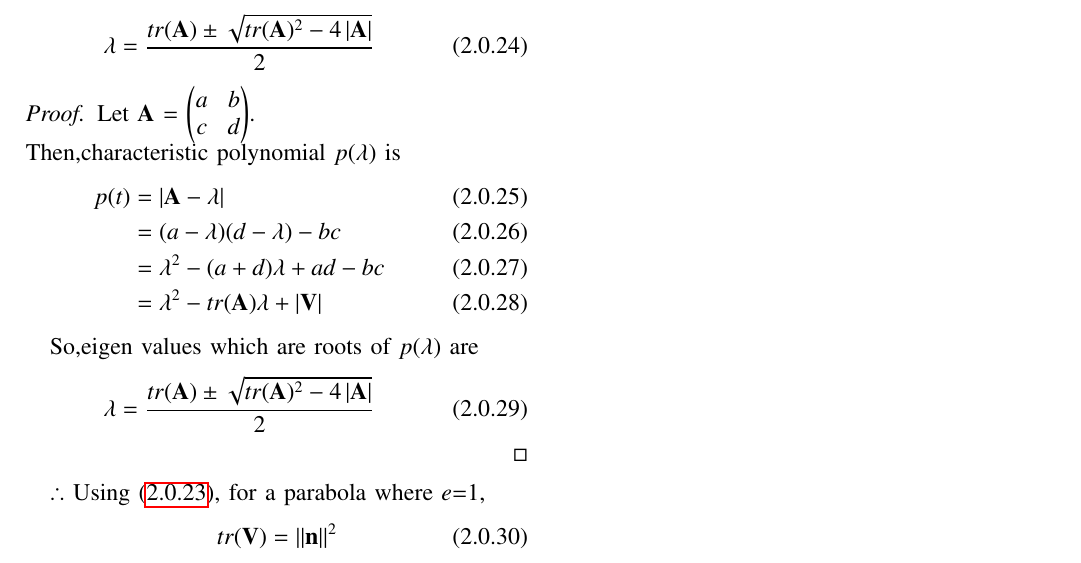
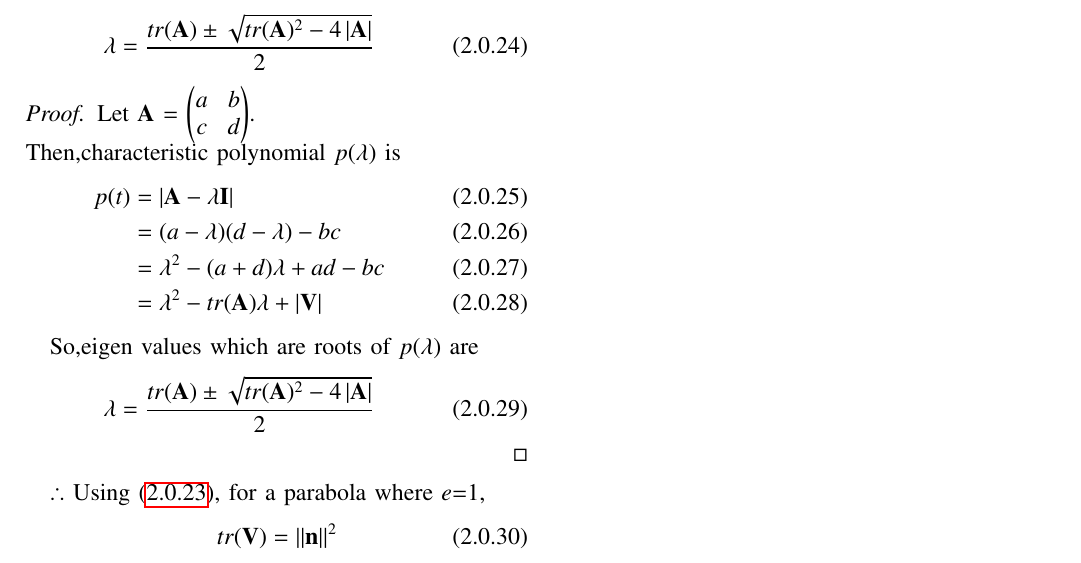
Before and after one commit to ka-raja-babu/Matrix-Theory, a LaTeX paper (ChallengeProblem1/ChallengeProblem1.tex): part of page 2 of 2, cut so that both start at the same text. Compiled offline with pdfLaTeX.

Commit message:
Add files via upload

```diff
--- a/ChallengeProblem1/ChallengeProblem1.tex
+++ b/ChallengeProblem1/ChallengeProblem1.tex
@@ -254,7 +254,7 @@ Let $\vec{A}$ = \myvec{a & b\\  c & d}.
 \\
 Then,characteristic polynomial $p(\lambda)$ is
 \begin{align}
-    p(t) &= \abs{\vec{A-\lambda}}
+    p(t) &= \abs{\vec{A-\lambda\vec{I}}}
     \\
     &= (a-\lambda)(d-\lambda)-bc
     \\
```
